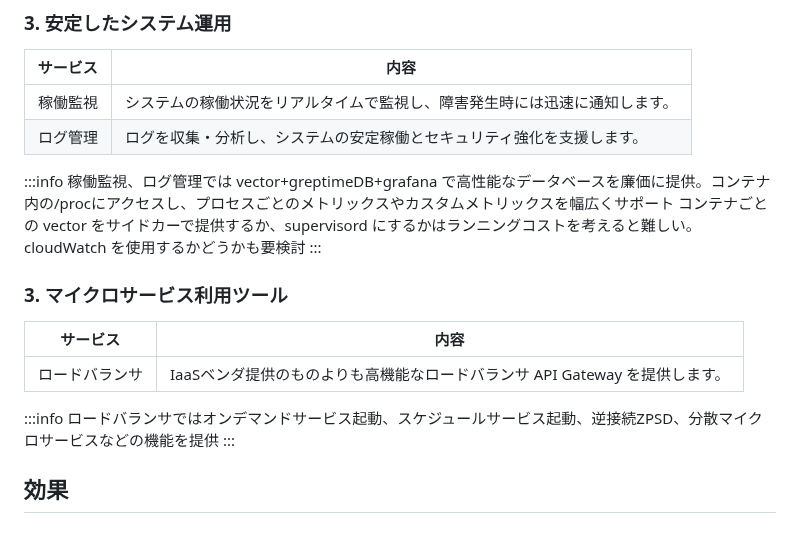
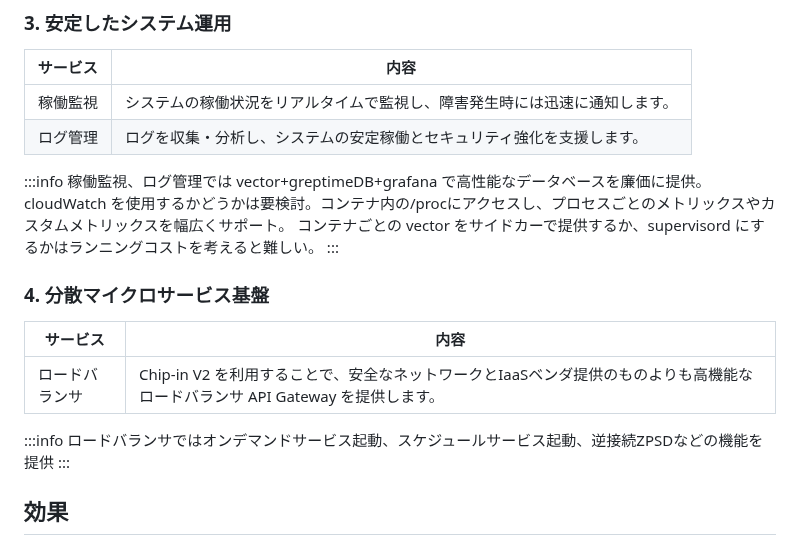
Before and after one commit to ops-frontier/document-root, a Markdown page: docs/opsFrontier/index.md, the part around the change. Rendered like a GitHub page.

Commit message:
Chip-in v2 について記載を追加

```diff
--- a/docs/opsFrontier/index.md
+++ b/docs/opsFrontier/index.md
@@ -39,20 +39,19 @@ Ops Frontierは、DevSecOpsのあらゆるフェーズを支援するサービ
 |ログ管理| ログを収集・分析し、システムの安定稼働とセキュリティ強化を支援します。|
 
 :::info
-稼働監視、ログ管理では vector+greptimeDB+grafana で高性能なデータベースを廉価に提供。コンテナ内の/procにアクセスし、プロセスごとのメトリックスやカスタムメトリックスを幅広くサポート
+稼働監視、ログ管理では vector+greptimeDB+grafana で高性能なデータベースを廉価に提供。cloudWatch を使用するかどうかは要検討。コンテナ内の/procにアクセスし、プロセスごとのメトリックスやカスタムメトリックスを幅広くサポート。
 コンテナごとの vector をサイドカーで提供するか、supervisord にするかはランニングコストを考えると難しい。
-cloudWatch を使用するかどうかも要検討
 :::
 
 
-### 3. マイクロサービス利用ツール
+### 4. 分散マイクロサービス基盤
 
 |サービス|内容|
 |--|--|
-|ロードバランサ|IaaSベンダ提供のものよりも高機能なロードバランサ API Gateway を提供します。|
+|ロードバランサ|Chip-in V2 を利用することで、安全なネットワークとIaaSベンダ提供のものよりも高機能なロードバランサ API Gateway を提供します。|
 
 :::info
-ロードバランサではオンデマンドサービス起動、スケジュールサービス起動、逆接続ZPSD、分散マイクロサービスなどの機能を提供
+ロードバランサではオンデマンドサービス起動、スケジュールサービス起動、逆接続ZPSDなどの機能を提供
 :::
 
 ## 効果
```
